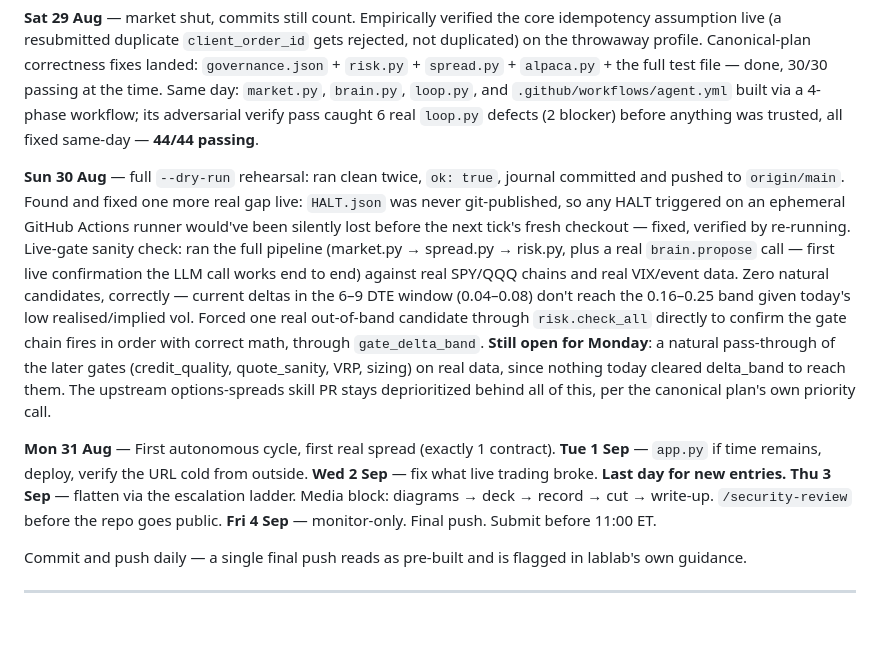
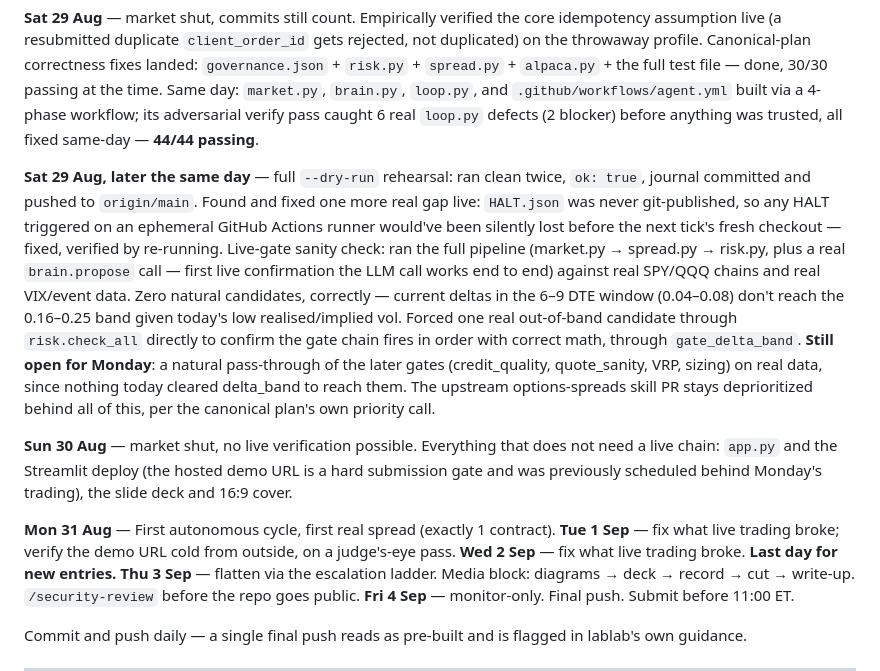
Before and after one commit to Kalwaleed/theta-gate, a Markdown page: docs/PLAN.md, the part around the change. Rendered like a GitHub page; blank space fills up the shorter version.

Commit message:
docs: correct a mislabelled build day in the timeline
The timeline carried a "Sun 30 Aug" block describing the --dry-run
rehearsal and the HALT.json git-publish fix. Every commit, every journal
timestamp in data/journal.jsonl, and the Verification section itself date
that work to Sat 29 Aug. Sunday's slot was actually empty.

lablab's own guidance says judges check commit history for evidence the
work happened inside the hackathon window. A timeline claiming a day it
didn't work is worth more than a cosmetic fix — it is the one thing in
these docs a judge can independently disprove with `git log`.

Sunday now holds the work that genuinely needs no live chain: app.py and
the Streamlit deploy — the hosted demo URL is a hard submission gate that
was sitting behind Monday's trading — plus the deck and the 16:9 cover.
Tuesday drops its "app.py if time remains" clause accordingly.

```diff
--- a/docs/PLAN.md
+++ b/docs/PLAN.md
@@ -283,10 +283,12 @@ Deployed from the repo, auto-redeploying on each push. **Primary view is history
 
 **Sat 29 Aug** — market shut, commits still count. Empirically verified the core idempotency assumption live (a resubmitted duplicate `client_order_id` gets rejected, not duplicated) on the throwaway profile. Canonical-plan correctness fixes landed: `governance.json` + `risk.py` + `spread.py` + `alpaca.py` + the full test file — done, 30/30 passing at the time. Same day: `market.py`, `brain.py`, `loop.py`, and `.github/workflows/agent.yml` built via a 4-phase workflow; its adversarial verify pass caught 6 real `loop.py` defects (2 blocker) before anything was trusted, all fixed same-day — **44/44 passing**.
 
-**Sun 30 Aug** — full `--dry-run` rehearsal: ran clean twice, `ok: true`, journal committed and pushed to `origin/main`. Found and fixed one more real gap live: `HALT.json` was never git-published, so any HALT triggered on an ephemeral GitHub Actions runner would've been silently lost before the next tick's fresh checkout — fixed, verified by re-running. Live-gate sanity check: ran the full pipeline (market.py → spread.py → risk.py, plus a real `brain.propose` call — first live confirmation the LLM call works end to end) against real SPY/QQQ chains and real VIX/event data. Zero natural candidates, correctly — current deltas in the 6–9 DTE window (0.04–0.08) don't reach the 0.16–0.25 band given today's low realised/implied vol. Forced one real out-of-band candidate through `risk.check_all` directly to confirm the gate chain fires in order with correct math, through `gate_delta_band`. **Still open for Monday**: a natural pass-through of the later gates (credit_quality, quote_sanity, VRP, sizing) on real data, since nothing today cleared delta_band to reach them. The upstream options-spreads skill PR stays deprioritized behind all of this, per the canonical plan's own priority call.
+**Sat 29 Aug, later the same day** — full `--dry-run` rehearsal: ran clean twice, `ok: true`, journal committed and pushed to `origin/main`. Found and fixed one more real gap live: `HALT.json` was never git-published, so any HALT triggered on an ephemeral GitHub Actions runner would've been silently lost before the next tick's fresh checkout — fixed, verified by re-running. Live-gate sanity check: ran the full pipeline (market.py → spread.py → risk.py, plus a real `brain.propose` call — first live confirmation the LLM call works end to end) against real SPY/QQQ chains and real VIX/event data. Zero natural candidates, correctly — current deltas in the 6–9 DTE window (0.04–0.08) don't reach the 0.16–0.25 band given today's low realised/implied vol. Forced one real out-of-band candidate through `risk.check_all` directly to confirm the gate chain fires in order with correct math, through `gate_delta_band`. **Still open for Monday**: a natural pass-through of the later gates (credit_quality, quote_sanity, VRP, sizing) on real data, since nothing today cleared delta_band to reach them. The upstream options-spreads skill PR stays deprioritized behind all of this, per the canonical plan's own priority call.
+
+**Sun 30 Aug** — market shut, no live verification possible. Everything that does not need a live chain: `app.py` and the Streamlit deploy (the hosted demo URL is a hard submission gate and was previously scheduled behind Monday's trading), the slide deck and 16:9 cover.
 
 **Mon 31 Aug** — First autonomous cycle, first real spread (exactly 1 contract).
-**Tue 1 Sep** — `app.py` if time remains, deploy, verify the URL cold from outside.
+**Tue 1 Sep** — fix what live trading broke; verify the demo URL cold from outside, on a judge's-eye pass.
 **Wed 2 Sep** — fix what live trading broke. **Last day for new entries.**
 **Thu 3 Sep** — flatten via the escalation ladder. Media block: diagrams → deck → record → cut → write-up. `/security-review` before the repo goes public.
 **Fri 4 Sep** — monitor-only. Final push. Submit before 11:00 ET.
```
